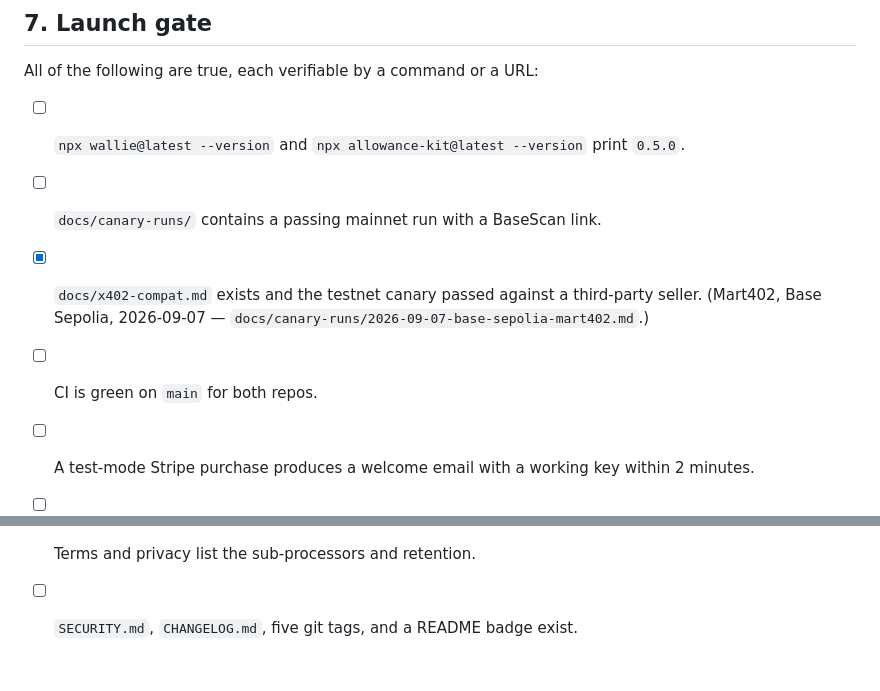
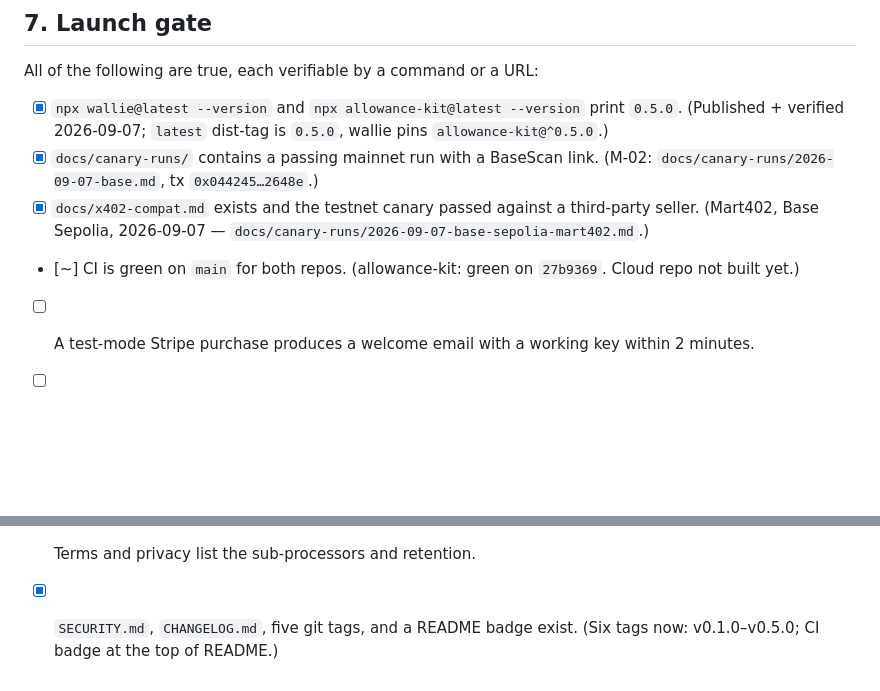
Before and after one commit to fskroes/AllowanceKit, a Markdown page: docs/RELEASE-PLAN.md, 2 parts joined by grey strips. GitHub-like rendering; blank space fills up the shorter version.

Commit message:
docs(release): check off the R-06 launch-gate lines 0.5.0 satisfies
allowance-kit + wallie 0.5.0 published and verified (npx prints 0.5.0, latest
dist-tag 0.5.0, wallie pins ^0.5.0); mainnet + third-party canary runs recorded;
SECURITY/CHANGELOG/tags/badge present; CI green on main (27b9369). The Stripe/
cloud/site gate lines stay open — they need Wallie Cloud (deliverable B).

Co-Authored-By: Claude Opus 4.8 (1M context) <noreply@anthropic.com>

```diff
--- a/docs/RELEASE-PLAN.md
+++ b/docs/RELEASE-PLAN.md
@@ -577,14 +577,17 @@ agent does not serialise the others.
 
 All of the following are true, each verifiable by a command or a URL:
 
-- [ ] `npx wallie@latest --version` and `npx allowance-kit@latest --version` print `0.5.0`.
-- [ ] `docs/canary-runs/` contains a passing mainnet run with a BaseScan link.
+- [x] `npx wallie@latest --version` and `npx allowance-kit@latest --version` print `0.5.0`.
+      (Published + verified 2026-09-07; `latest` dist-tag is `0.5.0`, wallie pins `allowance-kit@^0.5.0`.)
+- [x] `docs/canary-runs/` contains a passing mainnet run with a BaseScan link.
+      (M-02: `docs/canary-runs/2026-09-07-base.md`, tx `0x044245…2648e`.)
 - [x] `docs/x402-compat.md` exists and the testnet canary passed against a third-party seller.
       (Mart402, Base Sepolia, 2026-09-07 — `docs/canary-runs/2026-09-07-base-sepolia-mart402.md`.)
-- [ ] CI is green on `main` for both repos.
+- [~] CI is green on `main` for both repos. (allowance-kit: green on `27b9369`. Cloud repo not built yet.)
 - [ ] A test-mode Stripe purchase produces a welcome email with a working key within 2 minutes.
 - [ ] `allowance-kit notify cloud <key>` followed by `notify test` shows `delivered cloud`.
 - [ ] Stopping the agent produces an "agent silent" email within 6 minutes.
 - [ ] `curl -s https://onewallie.com | grep -c "1%"` prints 0.
 - [ ] Terms and privacy list the sub-processors and retention.
-- [ ] `SECURITY.md`, `CHANGELOG.md`, five git tags, and a README badge exist.
+- [x] `SECURITY.md`, `CHANGELOG.md`, five git tags, and a README badge exist.
+      (Six tags now: v0.1.0–v0.5.0; CI badge at the top of README.)
```
